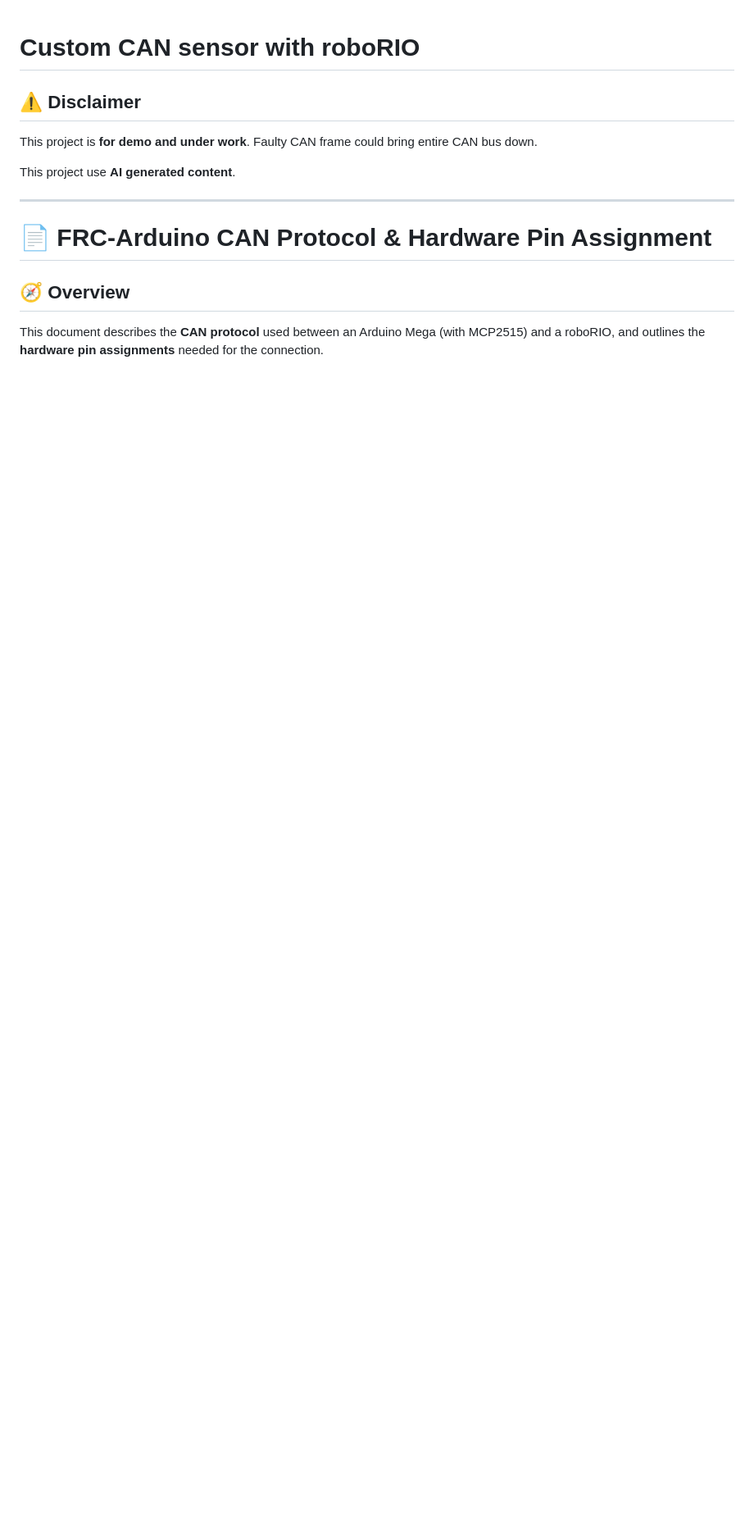
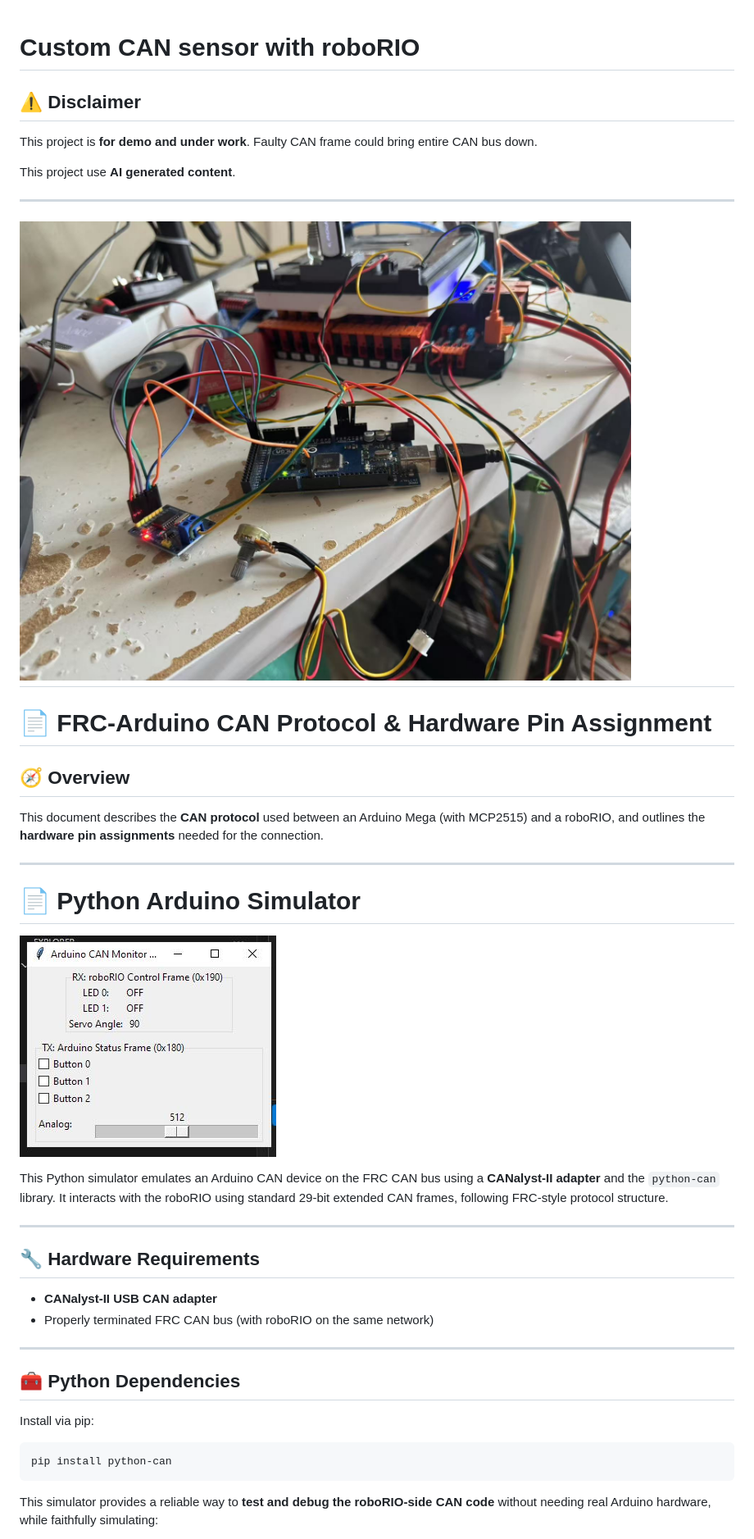
Before and after one commit to sikaxn/FRC-Custom-CAN-Sensor, a Markdown page: readme.md, the part around the change printed below. Shown: that part at 82% size. Rendered like a GitHub page; pictures changed too: img/img.jpg (added), img/sim.JPG (added); blank space fills up the shorter version.

````diff
--- a/readme.md
+++ b/readme.md
@@ -8,9 +8,41 @@ This project is **for demo and under work**. Faulty CAN frame could bring entire
 This project use **AI generated content**.
 
 ---
+![image](img/img.jpg)
+---
 
 # 📄 FRC-Arduino CAN Protocol & Hardware Pin Assignment
 
 ## 🧭 Overview
 
 This document describes the **CAN protocol** used between an Arduino Mega (with MCP2515) and a roboRIO, and outlines the **hardware pin assignments** needed for the connection.
+
+
+
+---
+
+# 📄 Python Arduino Simulator
+
+![image](img/sim.JPG)
+
+This Python simulator emulates an Arduino CAN device on the FRC CAN bus using a **CANalyst-II adapter** and the `python-can` library. It interacts with the roboRIO using standard 29-bit extended CAN frames, following FRC-style protocol structure.
+
+---
+
+## 🔧 Hardware Requirements
+
+* **CANalyst-II USB CAN adapter**
+* Properly terminated FRC CAN bus (with roboRIO on the same network)
+
+---
+
+## 🧰 Python Dependencies
+
+Install via pip:
+
+```bash
+pip install python-can
+```
+
+This simulator provides a reliable way to **test and debug the roboRIO-side CAN code** without needing real Arduino hardware, while faithfully simulating:
+
````
Also changed, not shown: other parts of readme.md (+5 -2 lines).
